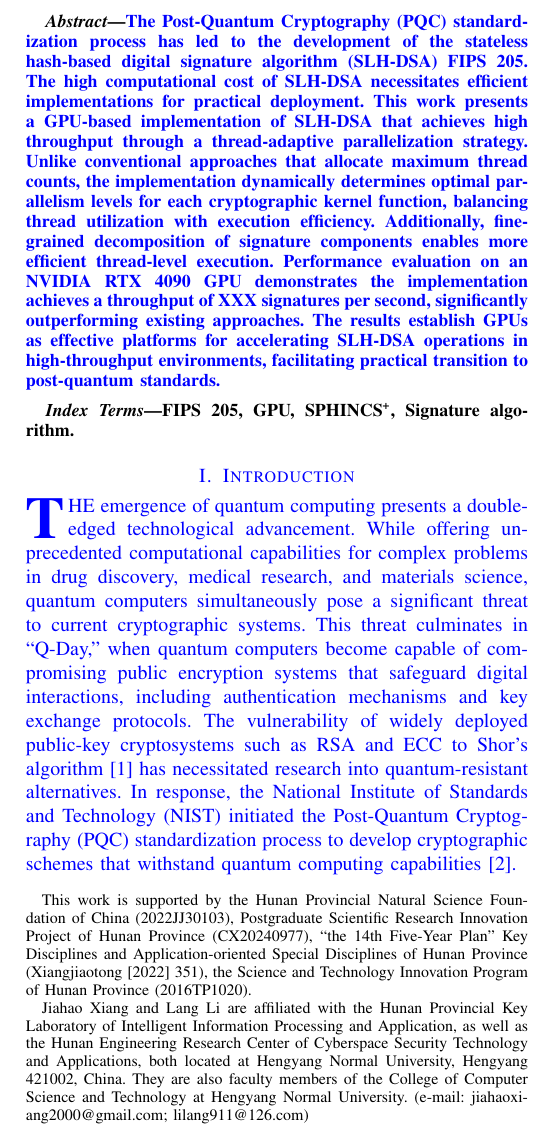
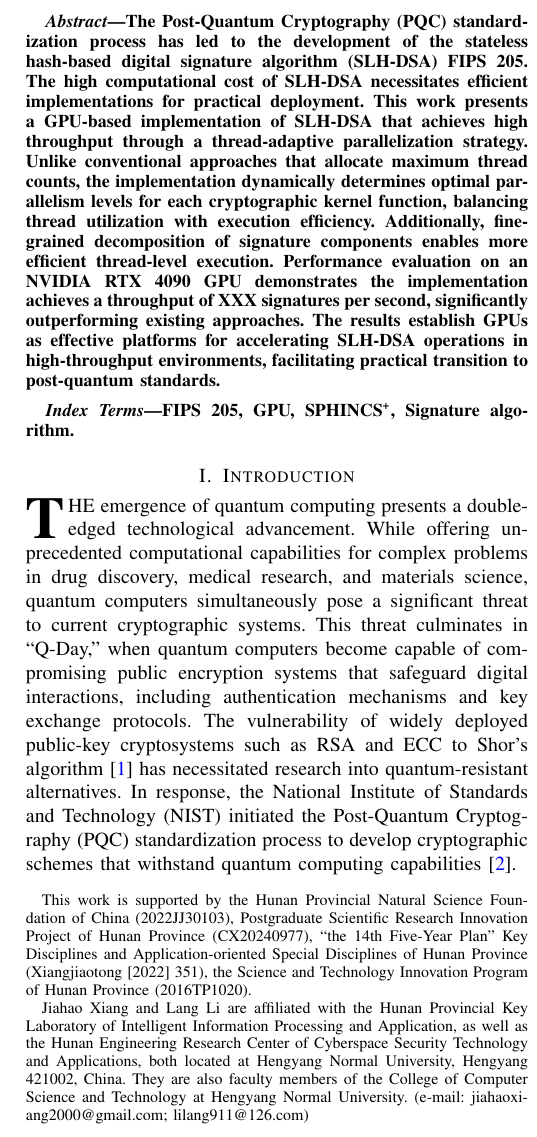
Before and after one commit to jiahaoxiang2000/ThirdPaper, a LaTeX paper (tex/index.tex): part of one column of page 1 of 4, cut so that both start at the same text. Compiled offline with pdfLaTeX.

Commit message:
chore(tex): Update paper formatting removing color annotations for new weekly job

```diff
--- a/tex/index.tex
+++ b/tex/index.tex
@@ -33,7 +33,7 @@
 
 \begin{document}
 
-\title{\textcolor{blue}{Thread-Adaptive: Optimized Parallel Architectures of SLH-DSA on GPUs}}
+\title{Thread-Adaptive: Optimized Parallel Architectures of SLH-DSA on GPUs}
 
 \author{Jiahao Xiang and Lang Li.
 
@@ -55,14 +55,12 @@
 \maketitle
 
 \begin{abstract}
-  \textcolor{blue}{The Post-Quantum Cryptography (PQC) standardization process has led to the development of the stateless hash-based digital signature algorithm (SLH-DSA) FIPS 205. The high computational cost of SLH-DSA necessitates efficient implementations for practical deployment. This work presents a GPU-based implementation of SLH-DSA that achieves high throughput through a thread-adaptive parallelization strategy. Unlike conventional approaches that allocate maximum thread counts, the implementation dynamically determines optimal parallelism levels for each cryptographic kernel function, balancing thread utilization with execution efficiency. Additionally, fine-grained decomposition of signature components enables more efficient thread-level execution. Performance evaluation on an NVIDIA RTX 4090 GPU demonstrates the implementation achieves a throughput of XXX signatures per second, significantly outperforming existing approaches. The results establish GPUs as effective platforms for accelerating SLH-DSA operations in high-throughput environments, facilitating practical transition to post-quantum standards.}
+  The Post-Quantum Cryptography (PQC) standardization process has led to the development of the stateless hash-based digital signature algorithm (SLH-DSA) FIPS 205. The high computational cost of SLH-DSA necessitates efficient implementations for practical deployment. This work presents a GPU-based implementation of SLH-DSA that achieves high throughput through a thread-adaptive parallelization strategy. Unlike conventional approaches that allocate maximum thread counts, the implementation dynamically determines optimal parallelism levels for each cryptographic kernel function, balancing thread utilization with execution efficiency. Additionally, fine-grained decomposition of signature components enables more efficient thread-level execution. Performance evaluation on an NVIDIA RTX 4090 GPU demonstrates the implementation achieves a throughput of XXX signatures per second, significantly outperforming existing approaches. The results establish GPUs as effective platforms for accelerating SLH-DSA operations in high-throughput environments, facilitating practical transition to post-quantum standards.
 \end{abstract}
 
 \begin{IEEEkeywords}
   FIPS 205, GPU, SPHINCS\textsuperscript{+}, Signature algorithm.
 \end{IEEEkeywords}
-
-\color{blue}
 
 \section{Introduction}
 \label{sec:intro}
```
Also changed, not shown: tex/index.pdf, tex/index.tex (6 more changed lines).
